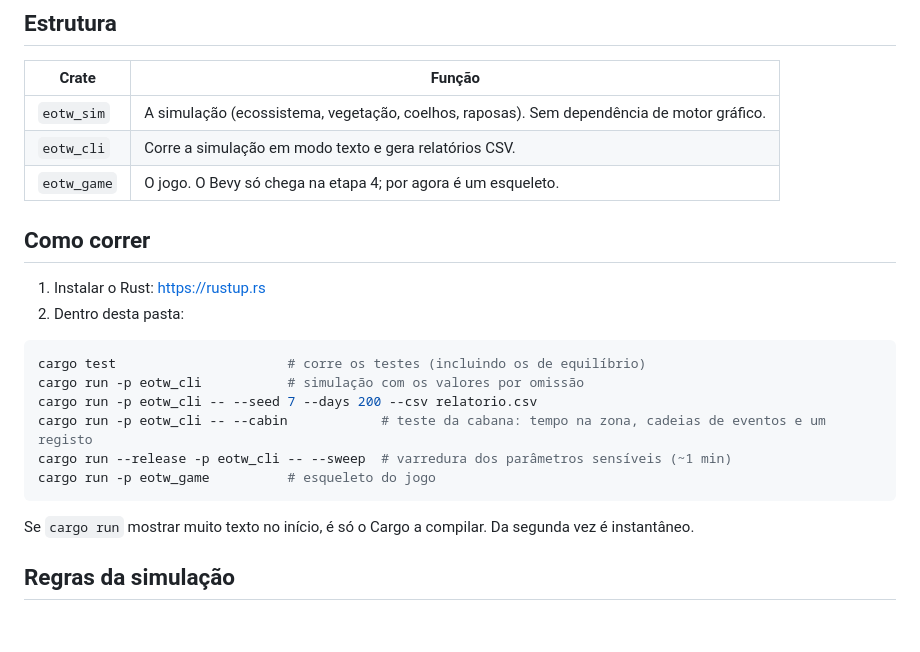
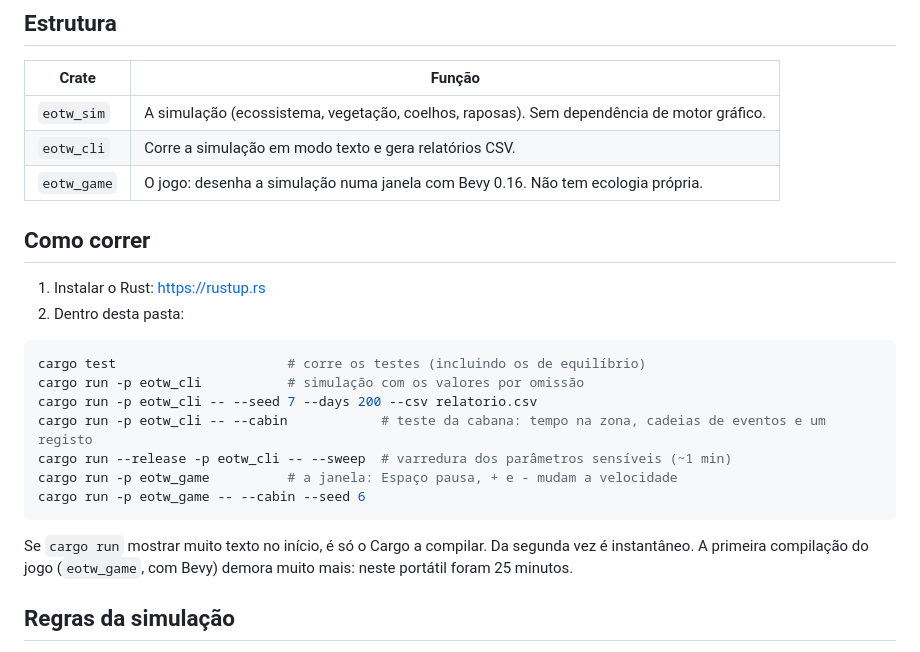
Before and after one commit to Renonemre-oss/echoes-of-the-wild, a Markdown page: README.md, the part around the change. Drawn GitHub-style; blank space fills up the shorter version.

````diff
--- a/README.md
+++ b/README.md
@@ -9,7 +9,7 @@ O historial do que se vai construindo está em `DIARIO.md`.
 |---|---|
 | `eotw_sim` | A simulação (ecossistema, vegetação, coelhos, raposas). Sem dependência de motor gráfico. |
 | `eotw_cli` | Corre a simulação em modo texto e gera relatórios CSV. |
-| `eotw_game` | O jogo. O Bevy só chega na etapa 4; por agora é um esqueleto. |
+| `eotw_game` | O jogo: desenha a simulação numa janela com Bevy 0.16. Não tem ecologia própria. |
 
 ## Como correr
 
@@ -22,10 +22,12 @@ cargo run -p eotw_cli           # simulação com os valores por omissão
 cargo run -p eotw_cli -- --seed 7 --days 200 --csv relatorio.csv
 cargo run -p eotw_cli -- --cabin            # teste da cabana: tempo na zona, cadeias de eventos e um registo
 cargo run --release -p eotw_cli -- --sweep  # varredura dos parâmetros sensíveis (~1 min)
-cargo run -p eotw_game          # esqueleto do jogo
+cargo run -p eotw_game          # a janela: Espaço pausa, + e - mudam a velocidade
+cargo run -p eotw_game -- --cabin --seed 6
 ```
 
 Se `cargo run` mostrar muito texto no início, é só o Cargo a compilar. Da segunda vez é instantâneo.
+A primeira compilação do jogo (`eotw_game`, com Bevy) demora muito mais: neste portátil foram 25 minutos.
 
 ## Regras da simulação
 
````
Also changed, not shown: DIARIO.md (+32 -1 lines), docs/janela_marco10.png (added), 6 other files.
